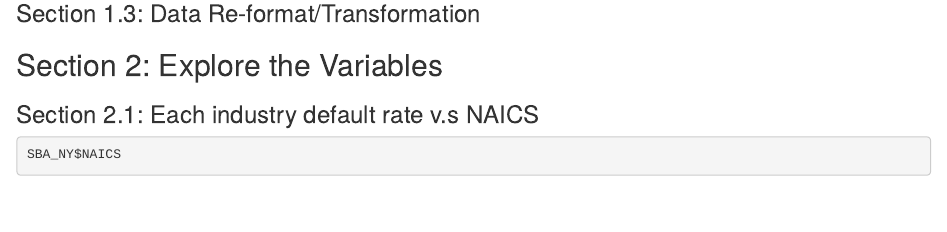
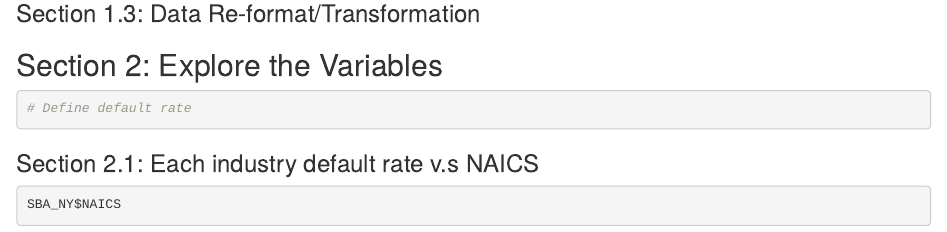
Before and after one commit to NanZhangNaN/LinearRegModelProject, an R Markdown document (LinearRegProject.Rmd): the page in a window 1100 px wide, from 2350 px down. Rendered offline with R 4.5, knitr and Pandoc, with nearby package versions; some code elsewhere in the file could not run offline.

Commit message:
Update LinearRegProject.Rmd

````diff
--- a/LinearRegProject.Rmd
+++ b/LinearRegProject.Rmd
@@ -69,6 +69,9 @@ head(SBA_NY, 5)
 ```
 
 ## Section 2: Explore the Variables
+```{r}
+# Define default rate
+```
 
 ### Section 2.1: Each industry default rate v.s NAICS
 ```{r}
````
